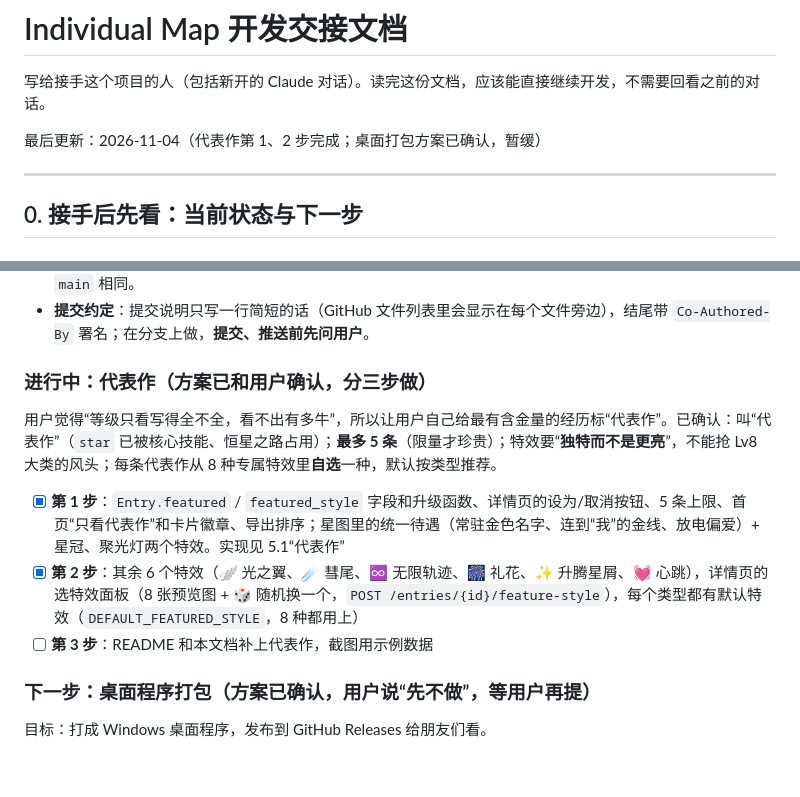
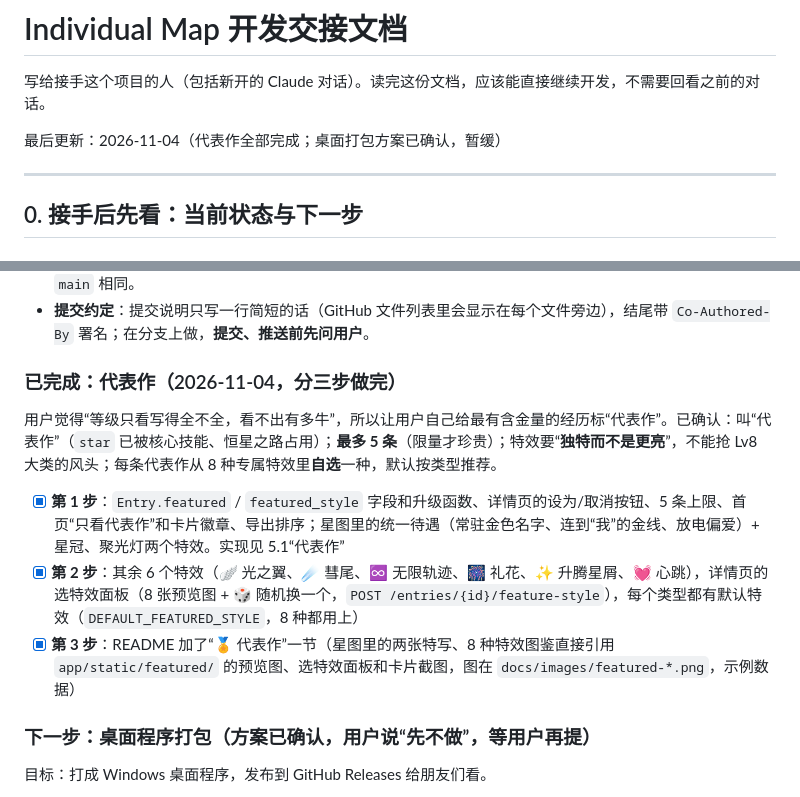
Before and after one commit to Juansive/Individual-MAP, a Markdown page: docs/交接文档.md, 2 parts joined by grey strips. Drawn GitHub-style; blank space fills up the shorter version.

```diff
--- a/docs/交接文档.md
+++ b/docs/交接文档.md
@@ -2,7 +2,7 @@
 
 写给接手这个项目的人（包括新开的 Claude 对话）。读完这份文档，应该能直接继续开发，不需要回看之前的对话。
 
-最后更新：2026-11-04（代表作第 1、2 步完成；桌面打包方案已确认，暂缓）
+最后更新：2026-11-04（代表作全部完成；桌面打包方案已确认，暂缓）
 
 ---
 
@@ -14,11 +14,11 @@
 - GitHub 上的历史在 2026-10-30 被压成了一个提交 `Individual Map`（用户嫌文件列表里的长提交说明不干净，确认后强制推送）。本地 `phase1-basics` 分支保留了压缩前的旧历史作备份；`ux-and-desktop` 分支和 `main` 相同。
 - **提交约定**：提交说明只写一行简短的话（GitHub 文件列表里会显示在每个文件旁边），结尾带 `Co-Authored-By` 署名；在分支上做，**提交、推送前先问用户**。
 
-### 进行中：代表作（方案已和用户确认，分三步做）
+### 已完成：代表作（2026-11-04，分三步做完）
 用户觉得“等级只看写得全不全，看不出有多牛”，所以让用户自己给最有含金量的经历标“代表作”。已确认：叫“代表作”（`star` 已被核心技能、恒星之路占用）；**最多 5 条**（限量才珍贵）；特效要“**独特而不是更亮**”，不能抢 Lv8 大类的风头；每条代表作从 8 种专属特效里**自选**一种，默认按类型推荐。
 - [x] **第 1 步**：`Entry.featured` / `featured_style` 字段和升级函数、详情页的设为/取消按钮、5 条上限、首页“只看代表作”和卡片徽章、导出排序；星图里的统一待遇（常驻金色名字、连到“我”的金线、放电偏爱）+ 星冠、聚光灯两个特效。实现见 5.1“代表作”
 - [x] **第 2 步**：其余 6 个特效（🪽 光之翼、☄️ 彗尾、♾️ 无限轨迹、🎆 礼花、✨ 升腾星屑、💓 心跳），详情页的选特效面板（8 张预览图 + 🎲 随机换一个，`POST /entries/{id}/feature-style`），每个类型都有默认特效（`DEFAULT_FEATURED_STYLE`，8 种都用上）
-- [ ] **第 3 步**：README 和本文档补上代表作，截图用示例数据
+- [x] **第 3 步**：README 加了“🏅 代表作”一节（星图里的两张特写、8 种特效图鉴直接引用 `app/static/featured/` 的预览图、选特效面板和卡片截图，图在 `docs/images/featured-*.png`，示例数据）
 
 ### 下一步：桌面程序打包（方案已确认，用户说“先不做”，等用户再提）
 目标：打成 Windows 桌面程序，发布到 GitHub Releases 给朋友们看。
```
Also changed, not shown: README.md (+31 -1 lines), docs/images/featured-cards.png (added), docs/images/featured-crown.png (added), docs/images/featured-picker.png (added), docs/images/featured-wings.png (added).
